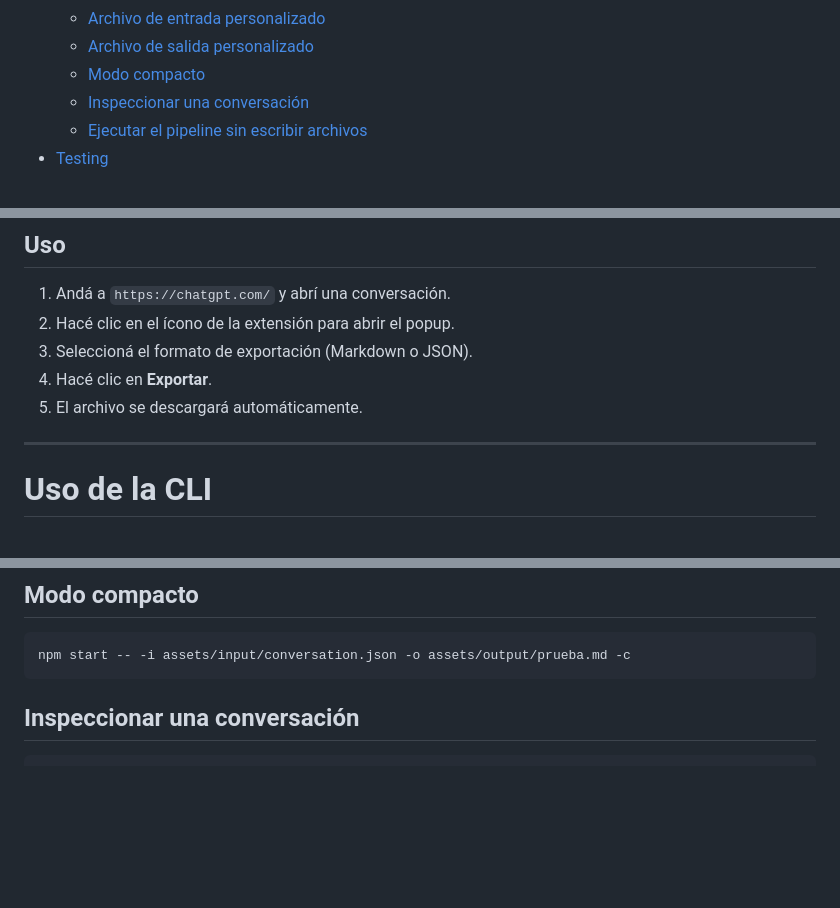
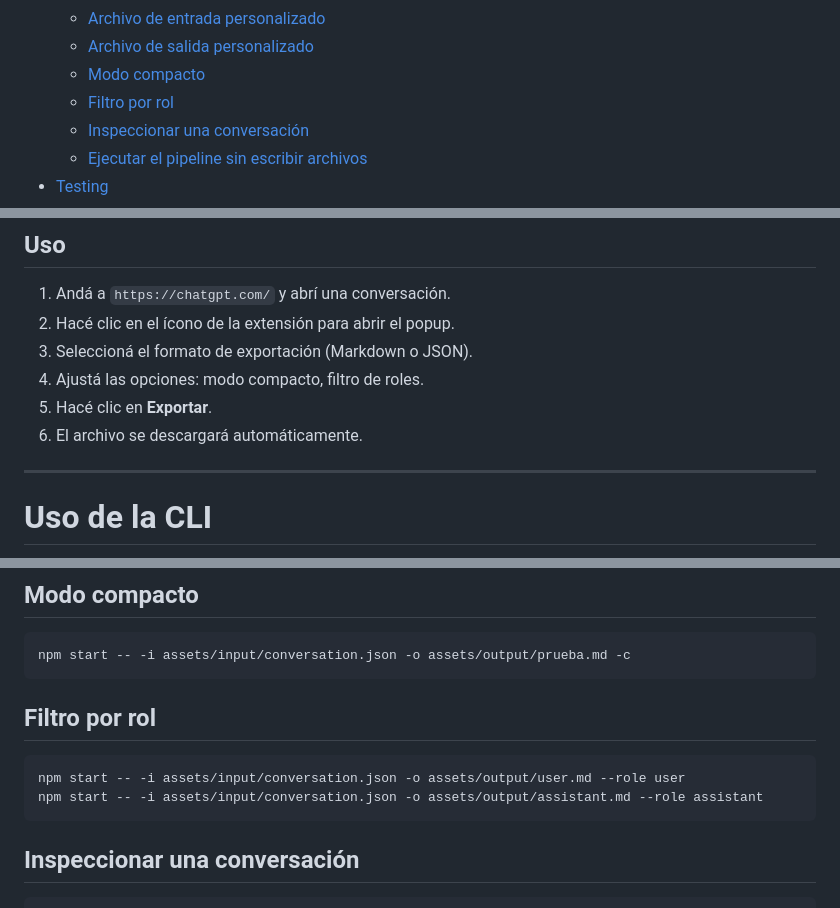
Before and after one commit to GuillermoCochrane/chat-exporter, a Markdown page: README.md, 3 parts joined by grey strips. GitHub-like rendering; blank space fills up the shorter version.

````diff
--- a/README.md
+++ b/README.md
@@ -29,6 +29,7 @@ Aunque hoy el proyecto soporta ChatGPT y Markdown, su arquitectura fue diseñada
   - [Archivo de entrada personalizado](#archivo-de-entrada-personalizado)
   - [Archivo de salida personalizado](#archivo-de-salida-personalizado)
   - [Modo compacto](#modo-compacto)
+  - [Filtro por rol](#filtro-por-rol)
   - [Inspeccionar una conversación](#inspeccionar-una-conversación)
   - [Ejecutar el pipeline sin escribir archivos](#ejecutar-el-pipeline-sin-escribir-archivos)
 - [Testing](#testing)
@@ -112,8 +121,9 @@ Esto genera la carpeta `dist/` con todos los archivos necesarios.
 1. Andá a `https://chatgpt.com/` y abrí una conversación.
 2. Hacé clic en el ícono de la extensión para abrir el popup.
 3. Seleccioná el formato de exportación (Markdown o JSON).
-4. Hacé clic en **Exportar**.
-5. El archivo se descargará automáticamente.
+4. Ajustá las opciones: modo compacto, filtro de roles.
+5. Hacé clic en **Exportar**.
+6. El archivo se descargará automáticamente.
 
 ---
 
@@ -146,6 +156,13 @@ npm start -- -i assets/input/conversation.json -o assets/output/prueba.md
 
 ```bash
 npm start -- -i assets/input/conversation.json -o assets/output/prueba.md -c
+```
+
+## Filtro por rol
+
+```bash
+npm start -- -i assets/input/conversation.json -o assets/output/user.md --role user
+npm start -- -i assets/input/conversation.json -o assets/output/assistant.md --role assistant
 ```
 
 ## Inspeccionar una conversación
````
Also changed, not shown: other parts of README.md (+23 -7 lines).
